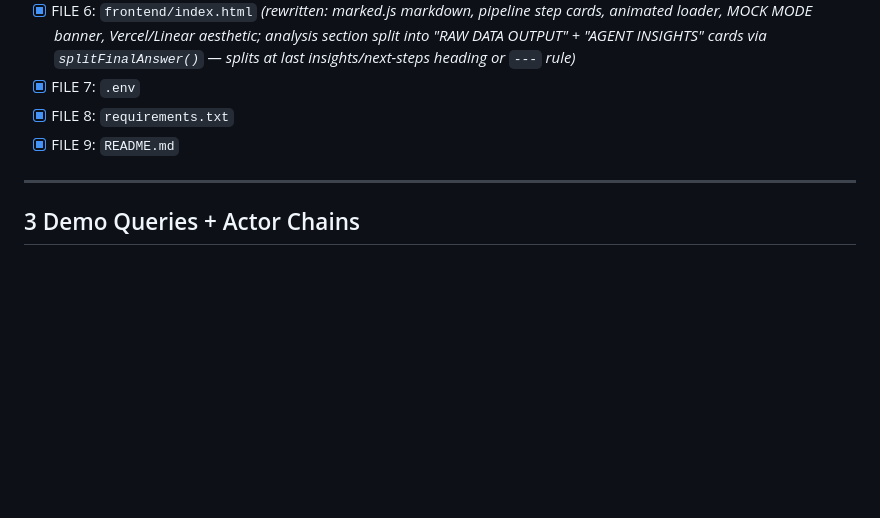
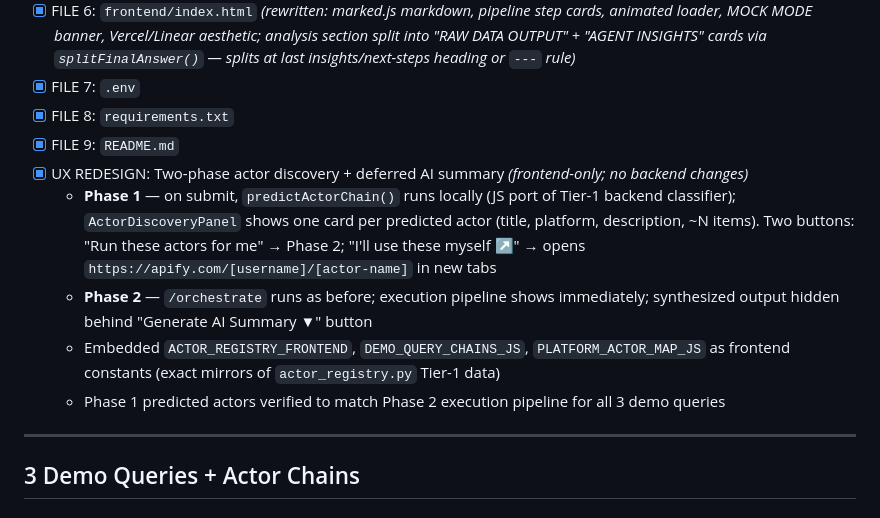
Before and after one commit to ethngo7/apify-orchestrator, a Markdown page: CLAUDE.md, the part around the change. Drawn GitHub-style; blank space fills up the shorter version.

Commit message:
feat: two-phase actor discovery UX + deferred AI summary

```diff
--- a/CLAUDE.md
+++ b/CLAUDE.md
@@ -62,6 +62,11 @@ A single environment variable swap (`MOCK_MODE=false`) activates live mode on Su
 - [x] FILE 7: `.env`
 - [x] FILE 8: `requirements.txt`
 - [x] FILE 9: `README.md`
+- [x] UX REDESIGN: Two-phase actor discovery + deferred AI summary *(frontend-only; no backend changes)*
+  - **Phase 1** — on submit, `predictActorChain()` runs locally (JS port of Tier-1 backend classifier); `ActorDiscoveryPanel` shows one card per predicted actor (title, platform, description, ~N items). Two buttons: "Run these actors for me" → Phase 2; "I'll use these myself ↗" → opens `https://apify.com/[username]/[actor-name]` in new tabs
+  - **Phase 2** — `/orchestrate` runs as before; execution pipeline shows immediately; synthesized output hidden behind "Generate AI Summary ▼" button
+  - Embedded `ACTOR_REGISTRY_FRONTEND`, `DEMO_QUERY_CHAINS_JS`, `PLATFORM_ACTOR_MAP_JS` as frontend constants (exact mirrors of `actor_registry.py` Tier-1 data)
+  - Phase 1 predicted actors verified to match Phase 2 execution pipeline for all 3 demo queries
 
 ---
 
```
